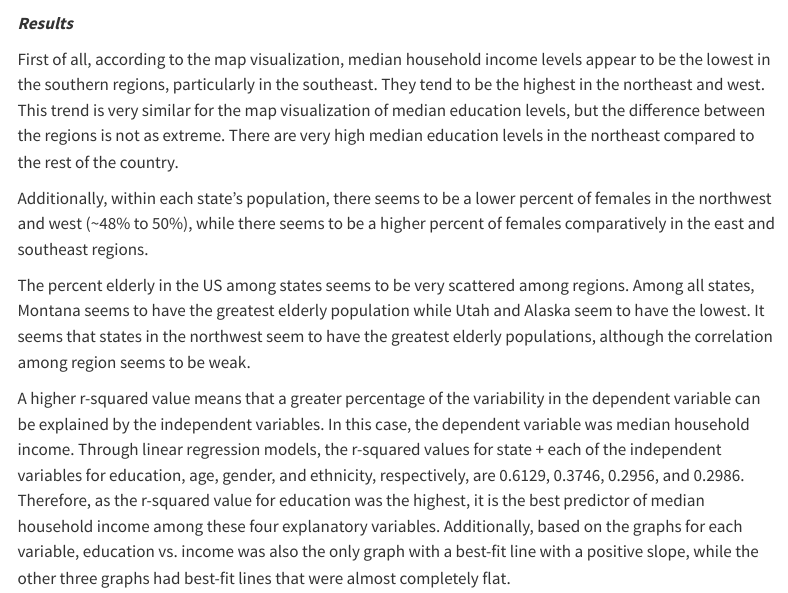
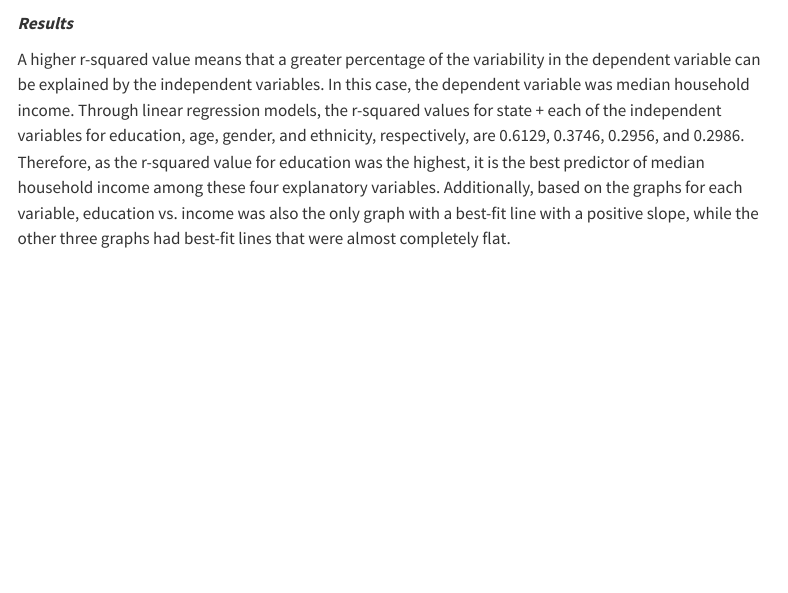
Before and after one commit to sta199-s23-2/project-Cris_Jenner, a Quarto document (report.qmd): the page in a window 1100 px wide, from 3440 px down. Rendered offline with R 4.5, knitr and Pandoc in place of Quarto, with nearby package versions; some code elsewhere in the file could not run offline; menus at the side of the page are left out; common packages that the code uses without loading them are loaded.

Commit message:
deleted irrelevant stuff

```diff
--- a/report.qmd
+++ b/report.qmd
@@ -256,12 +256,6 @@ glance(model_with_ethnicity)$r.squared
 
 ***Results***
 
-First of all, according to the map visualization, median household income levels appear to be the lowest in the southern regions, particularly in the southeast. They tend to be the highest in the northeast and west. This trend is very similar for the map visualization of median education levels, but the difference between the regions is not as extreme. There are very high median education levels in the northeast compared to the rest of the country.
-
-Additionally, within each state's population, there seems to be a lower percent of females in the northwest and west (\~48% to 50%), while there seems to be a higher percent of females comparatively in the east and southeast regions.
-
-The percent elderly in the US among states seems to be very scattered among regions. Among all states, Montana seems to have the greatest elderly population while Utah and Alaska seem to have the lowest. It seems that states in the northwest seem to have the greatest elderly populations, although the correlation among region seems to be weak.
-
 A higher r-squared value means that a greater percentage of the variability in the dependent variable can be explained by the independent variables. In this case, the dependent variable was median household income. Through linear regression models, the r-squared values for state + each of the independent variables for education, age, gender, and ethnicity, respectively, are 0.6129, 0.3746, 0.2956, and 0.2986. Therefore, as the r-squared value for education was the highest, it is the best predictor of median household income among these four explanatory variables. Additionally, based on the graphs for each variable, education vs. income was also the only graph with a best-fit line with a positive slope, while the other three graphs had best-fit lines that were almost completely flat.
 
 The coefficients for each state for the linear regression models represent the change in income for each state compared to the intercept, which is the average of the 50 states (SOMEONE CHECK ON THIS). Excluding Washington D.C., the state with the highest income was New Jersey, with a coefficient of 14395.7, and the state with the lowest income was Mississippi, with a coefficient of -28878.4.
```
